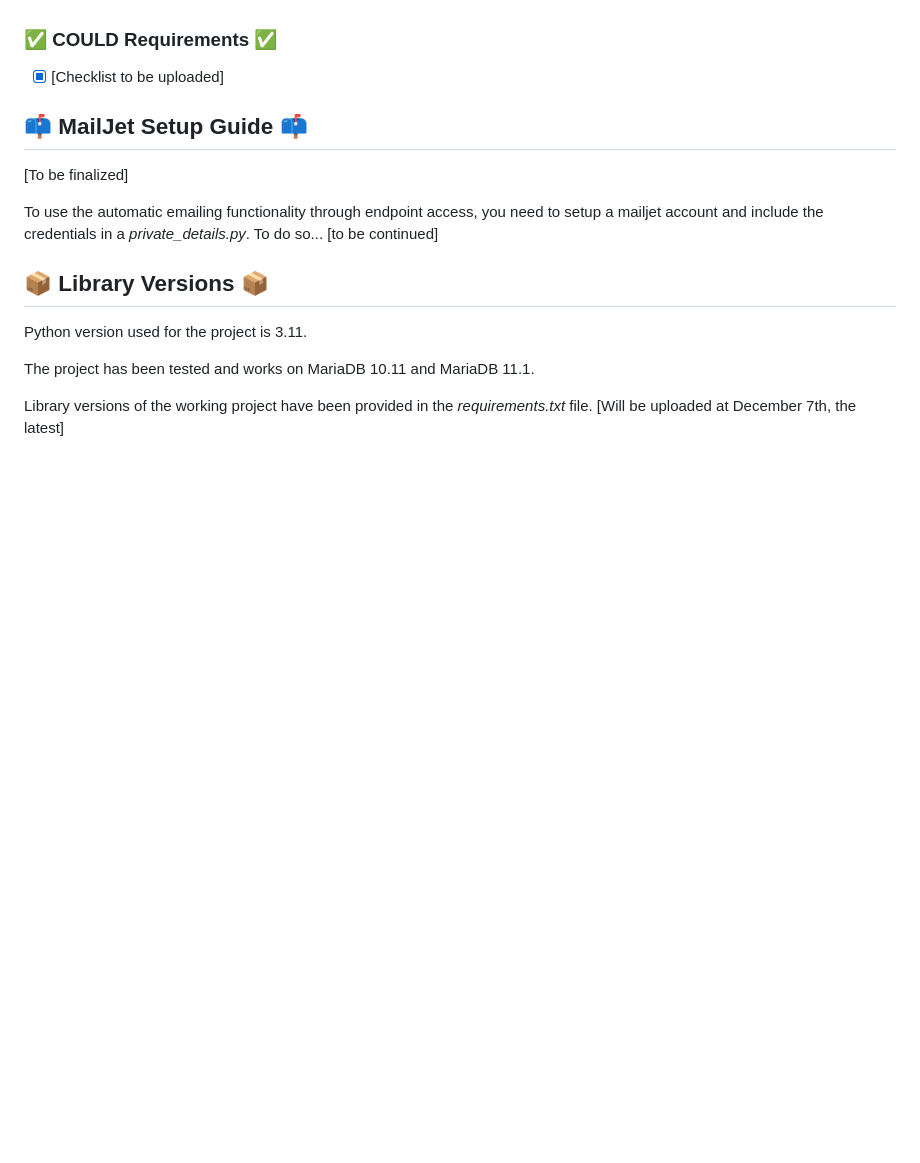
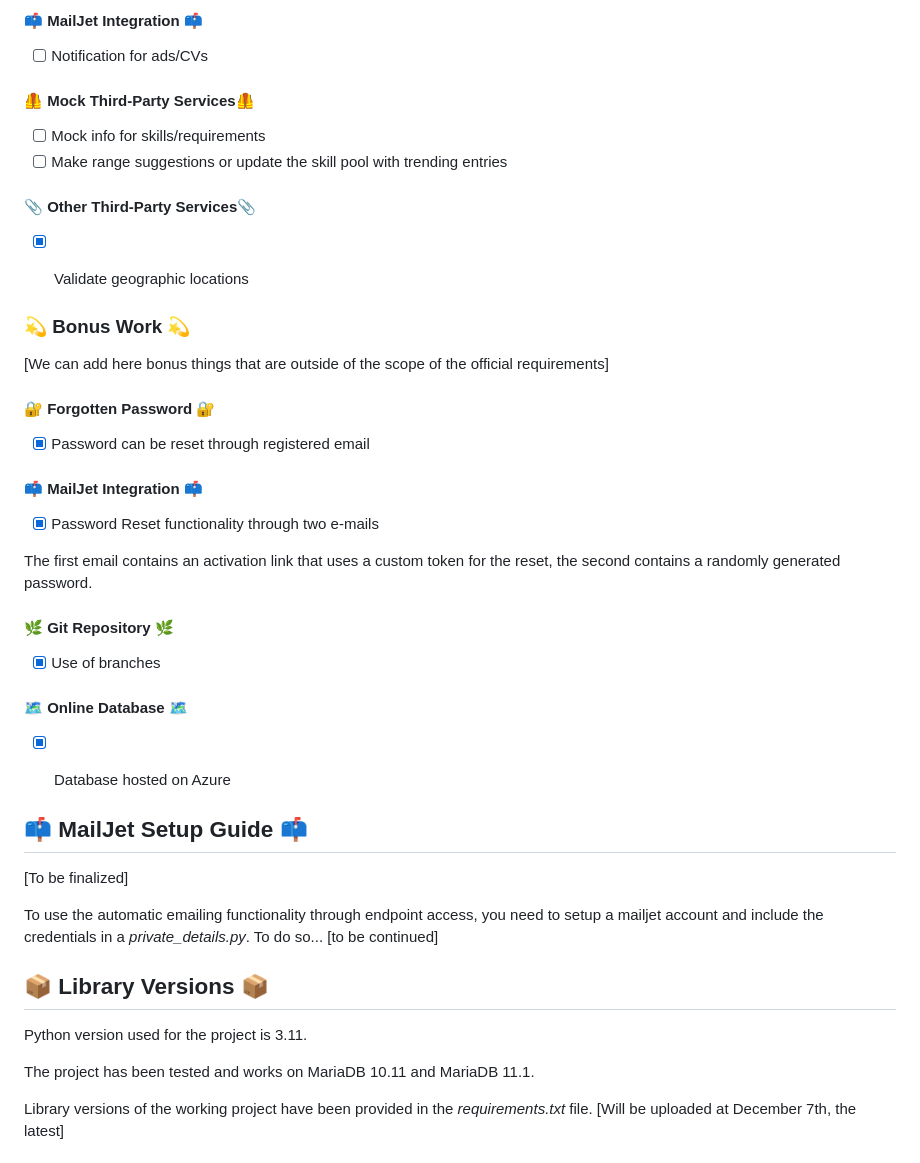
Before and after one commit to FINAL-PROJECT-TEAM-10/Job-Match, a Markdown page: README.md, the part around the change printed below. Drawn GitHub-style; blank space fills up the shorter version.

```diff
--- a/README.md
+++ b/README.md
@@ -165,7 +278,31 @@ Here we have listed the RESTful API requirements of the Job Match task and marke
+#### 📫 MailJet Integration 📫
+- [ ] Notification for ads/CVs
+
+####  🦺 Mock Third-Party Services🦺
+- [ ] Mock info for skills/requirements
+- [ ] Make range suggestions or update the skill pool with trending entries
+
+#### 📎 Other Third-Party Services📎
+- [x] Validate geographic locations
 
 
-### ✅ COULD Requirements ✅
-- [x] [Checklist to be uploaded]
+### 💫 Bonus Work 💫
+[We can add here bonus things that are outside of the scope of the official requirements]
+#### 🔐 Forgotten Password 🔐
+- [x] Password can be reset through registered email
+
+#### 📫 MailJet Integration 📫
+- [x] Password Reset functionality through two e-mails
+
+The first email contains an activation link that uses a custom token for the reset,
+the second contains a randomly generated password.
+#### 🌿 Git Repository 🌿
+- [x] Use of branches
+
+#### 🗺️ Online Database 🗺️
+- [x] Database hosted on Azure
+
+
 
 ## 📫 MailJet Setup Guide 📫
 [To be finalized]
```
Also changed, not shown: other parts of README.md (+117 -4 lines).
